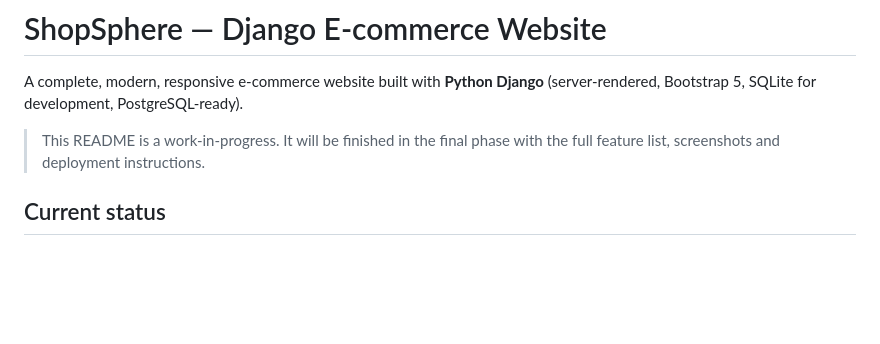
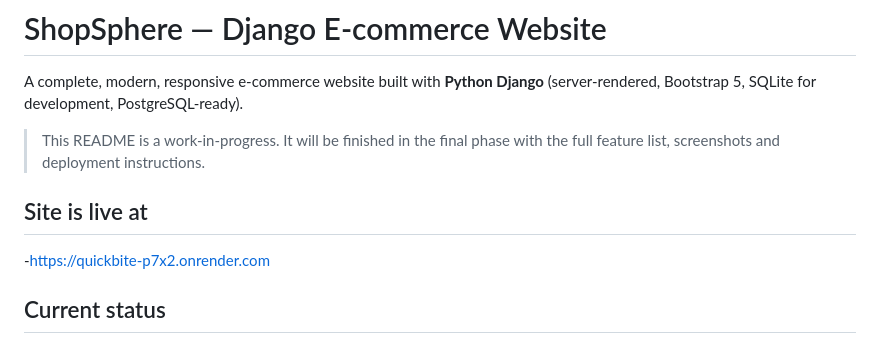
Before and after one commit to Izhan-Rangrej/ecommerce_project, a Markdown page: README.md, the part around the change. GitHub-like rendering; blank space fills up the shorter version.

```diff
--- a/README.md
+++ b/README.md
@@ -5,6 +5,8 @@ A complete, modern, responsive e-commerce website built with **Python Django**
 
 > This README is a work-in-progress. It will be finished in the final phase
 > with the full feature list, screenshots and deployment instructions.
+## Site is live at
+-https://quickbite-p7x2.onrender.com
 
 ## Current status
 
```
